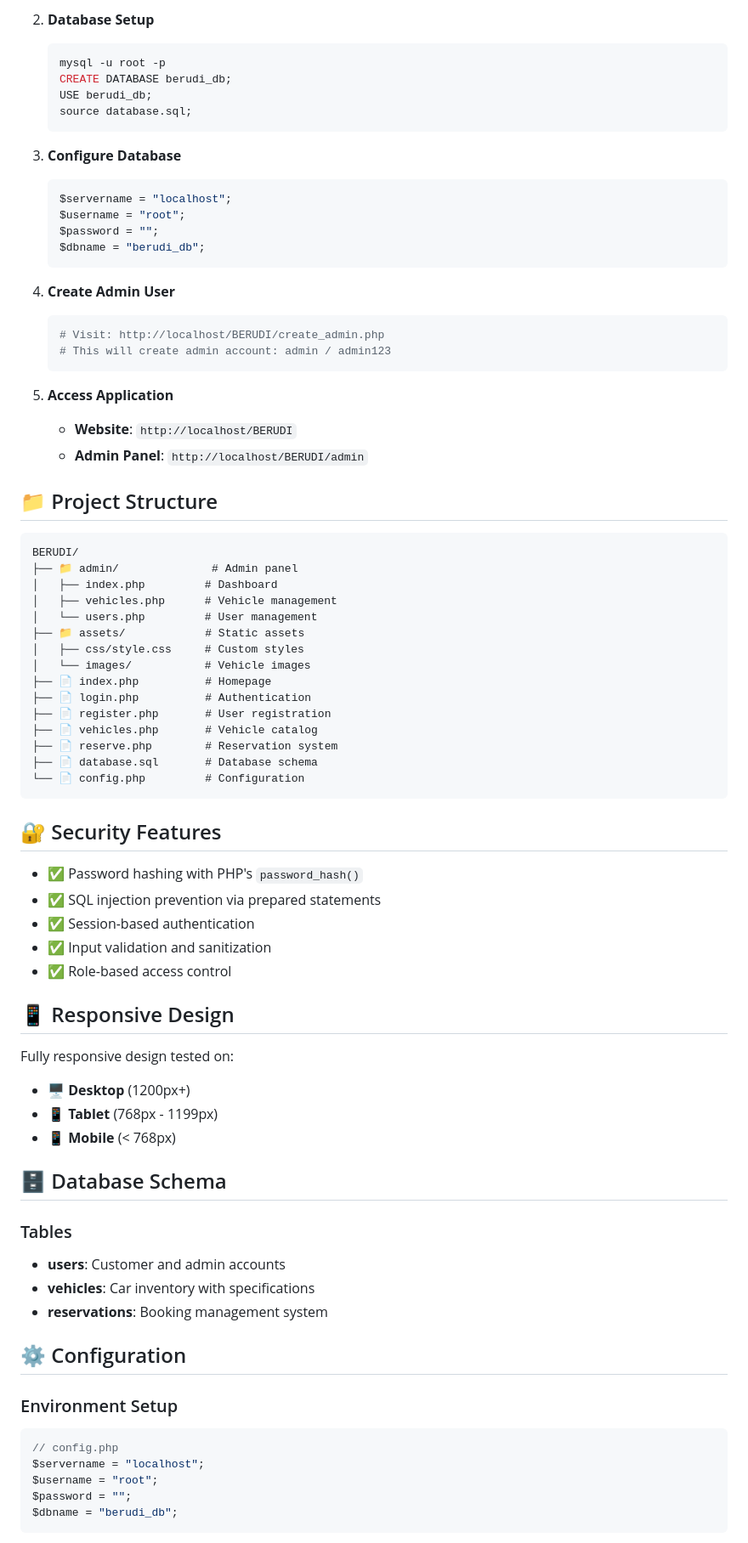
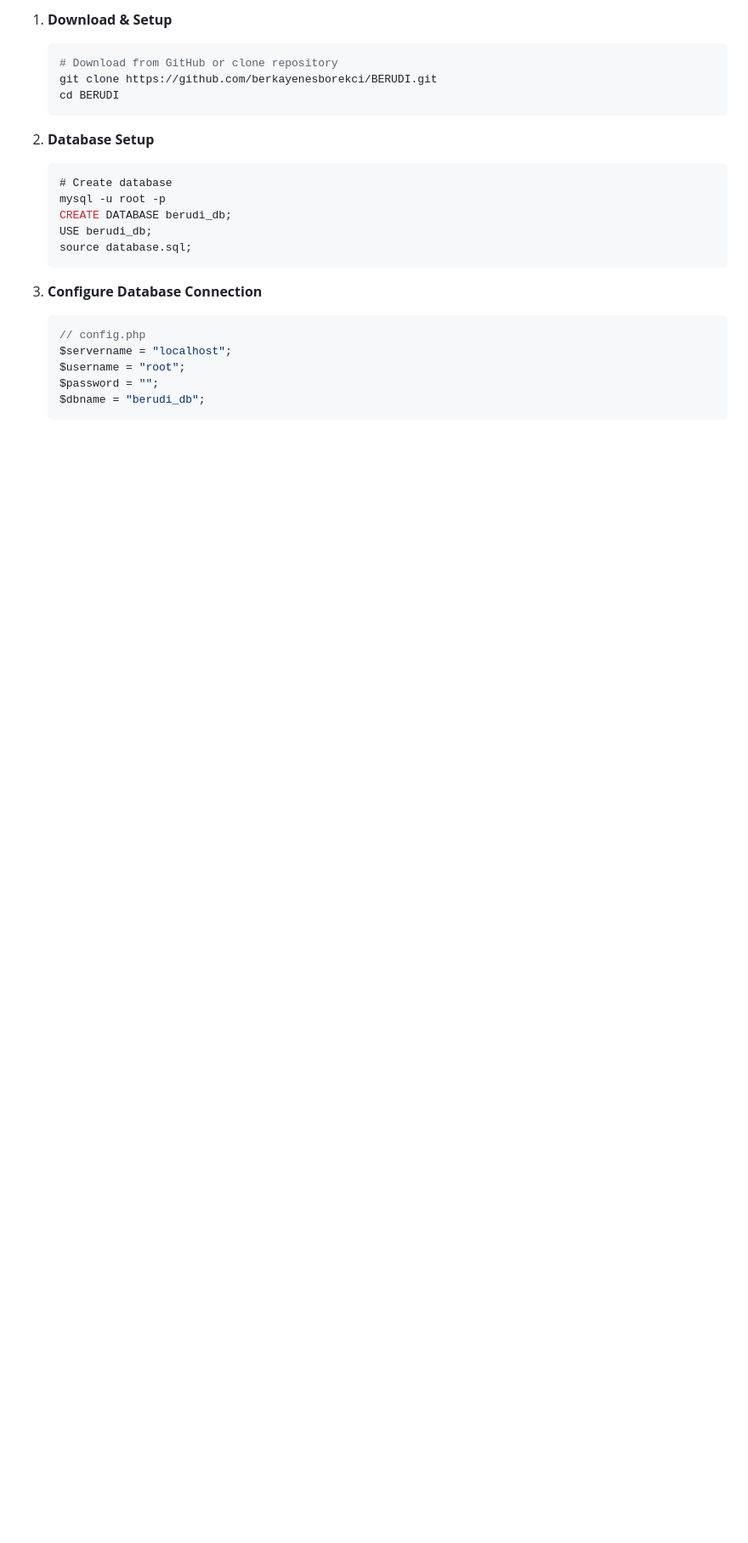
Before and after one commit to berkayenesborekci/BERUDI, a Markdown page: README.md, the part around one of its changes. Shown at 85% size. GitHub-like rendering; blank space fills up the shorter version.

````diff
--- a/README.md
+++ b/README.md
@@ -37,75 +37,21 @@
 
-   2. **Database Setup**
-      ```sql
-      mysql -u root -p
-      CREATE DATABASE berudi_db;
-      USE berudi_db;
-      source database.sql;
-      ```
-
-   3. **Configure Database**
-      ```php
-      $servername = "localhost";
-      $username = "root";
-      $password = "";
-      $dbname = "berudi_db";
-      ```
-
-   4. **Create Admin User**
-      ```bash
-      # Visit: http://localhost/BERUDI/create_admin.php
-      # This will create admin account: admin / admin123
-      ```
-
-   5. **Access Application**
-      - **Website**: `http://localhost/BERUDI`
-      - **Admin Panel**: `http://localhost/BERUDI/admin`
-
-   ## 📁 Project Structure
-
-   ```
-   BERUDI/
-   ├── 📁 admin/              # Admin panel
-   │   ├── index.php         # Dashboard
-   │   ├── vehicles.php      # Vehicle management
-   │   └── users.php         # User management
-   ├── 📁 assets/            # Static assets
-   │   ├── css/style.css     # Custom styles
-   │   └── images/           # Vehicle images
-   ├── 📄 index.php          # Homepage
-   ├── 📄 login.php          # Authentication
-   ├── 📄 register.php       # User registration
-   ├── 📄 vehicles.php       # Vehicle catalog
-   ├── 📄 reserve.php        # Reservation system
-   ├── 📄 database.sql       # Database schema
-   └── 📄 config.php         # Configuration
+1. **Download & Setup**
+   ```bash
+   # Download from GitHub or clone repository
+   git clone https://github.com/berkayenesborekci/BERUDI.git
+   cd BERUDI
    ```
 
-   ## 🔐 Security Features
+2. **Database Setup**
+   ```sql
+   # Create database
+   mysql -u root -p
+   CREATE DATABASE berudi_db;
+   USE berudi_db;
+   source database.sql;
+   ```
 
-   - ✅ Password hashing with PHP's `password_hash()`
-   - ✅ SQL injection prevention via prepared statements
-   - ✅ Session-based authentication
-   - ✅ Input validation and sanitization
-   - ✅ Role-based access control
-
-   ## 📱 Responsive Design
-
-   Fully responsive design tested on:
-   - 🖥️ **Desktop** (1200px+)
-   - 📱 **Tablet** (768px - 1199px)
-   - 📱 **Mobile** (< 768px)
-
-   ## 🗄️ Database Schema
-
-   ### Tables
-   - **users**: Customer and admin accounts
-   - **vehicles**: Car inventory with specifications
-   - **reservations**: Booking management system
-
-   ## ⚙️ Configuration
-
-   ### Environment Setup
+3. **Configure Database Connection**
    ```php
    // config.php
    $servername = "localhost";
````
Also changed, not shown: other parts of README.md (+132 -48 lines).
